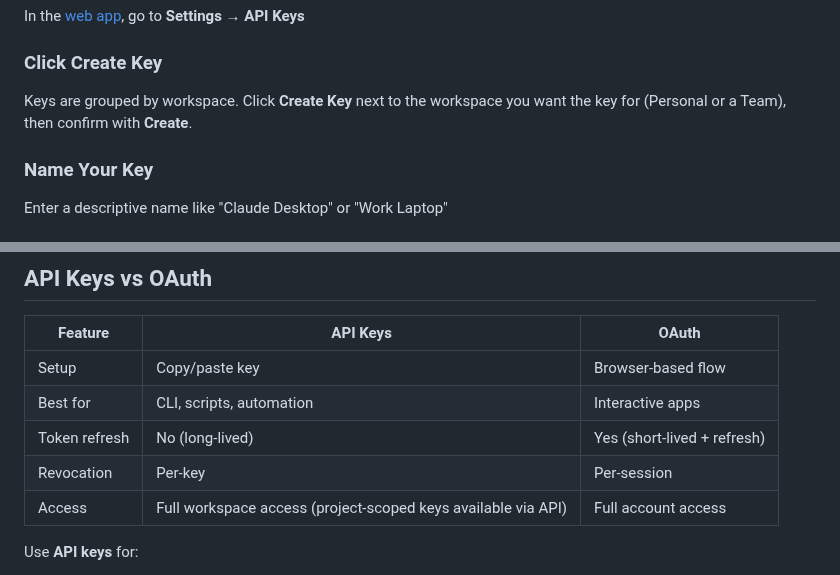
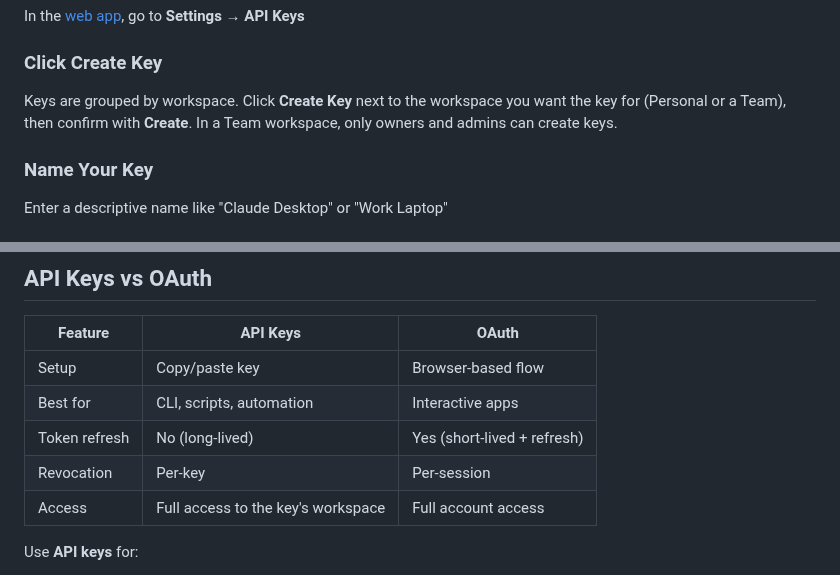
Before and after one commit to basicmachines-co/docs.basicmemory.com, a Markdown page: content/03.cloud/08.api-keys.md, 2 parts joined by grey strips. GitHub-like rendering.

Commit message:
docs: stop advertising project-scoped API keys
Project-scoped API keys are an unreleased, experimental feature, but the
API Keys vs OAuth table said they were "available via API", which led a
customer to try to build on them. Describe API key access as full access
to the key's workspace, and note that only owners and admins can create
keys in a Team workspace.

Co-Authored-By: Claude Opus 5.5 (1M context) <noreply@anthropic.com>

```diff
--- a/content/03.cloud/08.api-keys.md
+++ b/content/03.cloud/08.api-keys.md
@@ -25,7 +25,7 @@ In the [web app](https://app.basicmemory.com), go to **Settings → API Keys**
 
 ### Click Create Key
 
-Keys are grouped by workspace. Click **Create Key** next to the workspace you want the key for (Personal or a Team), then confirm with **Create**.
+Keys are grouped by workspace. Click **Create Key** next to the workspace you want the key for (Personal or a Team), then confirm with **Create**. In a Team workspace, only owners and admins can create keys.
 
 ### Name Your Key
 
@@ -185,7 +185,7 @@ Example: `bmc_K7xR2pQmNvLwYhT9sU3fAeBcDgHiJkMnOpQrStUv`
 | Best for | CLI, scripts, automation | Interactive apps |
 | Token refresh | No (long-lived) | Yes (short-lived + refresh) |
 | Revocation | Per-key | Per-session |
-| Access | Full workspace access (project-scoped keys available via API) | Full account access |
+| Access | Full access to the key's workspace | Full account access |
 
 Use **API keys** for:
 - Command-line tools
```
